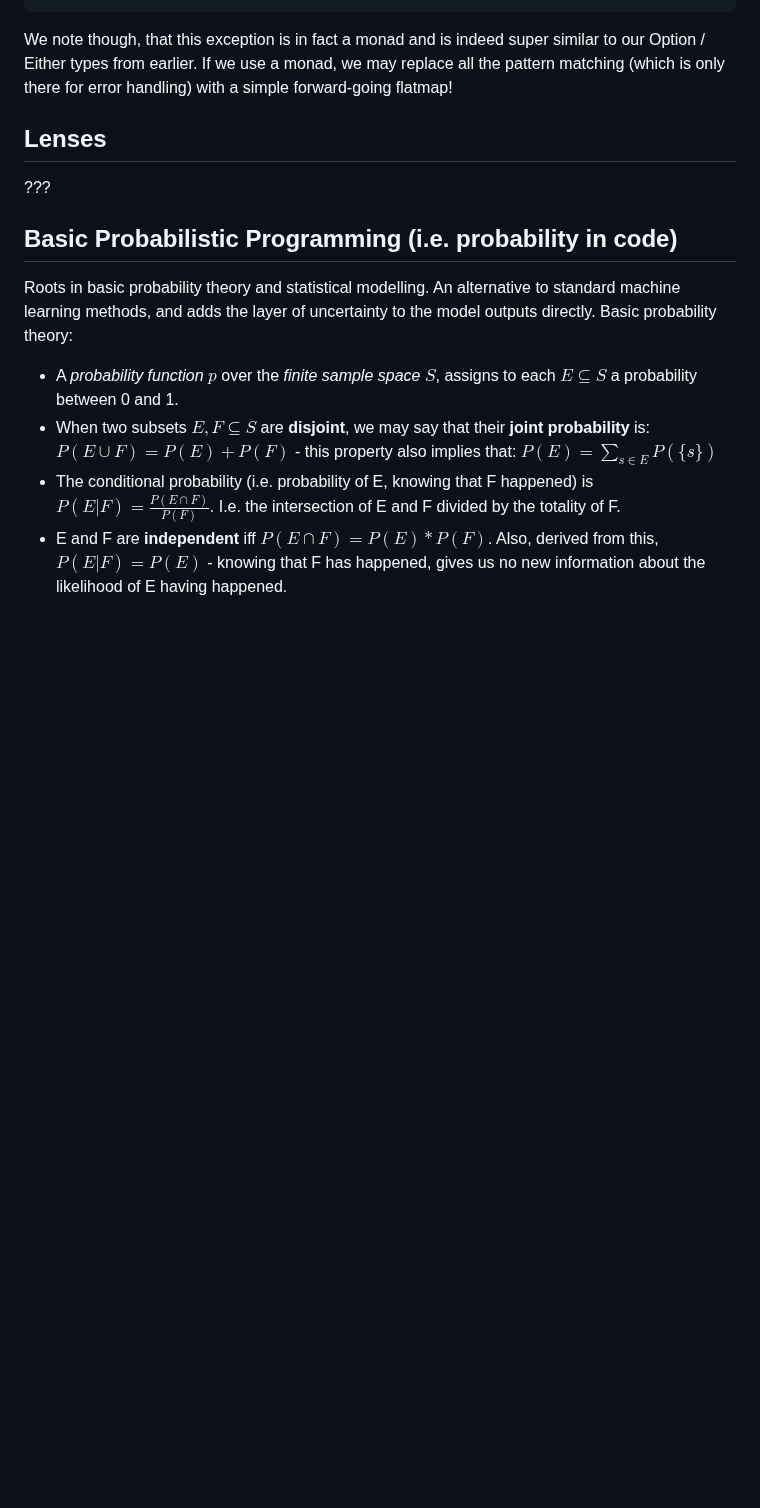
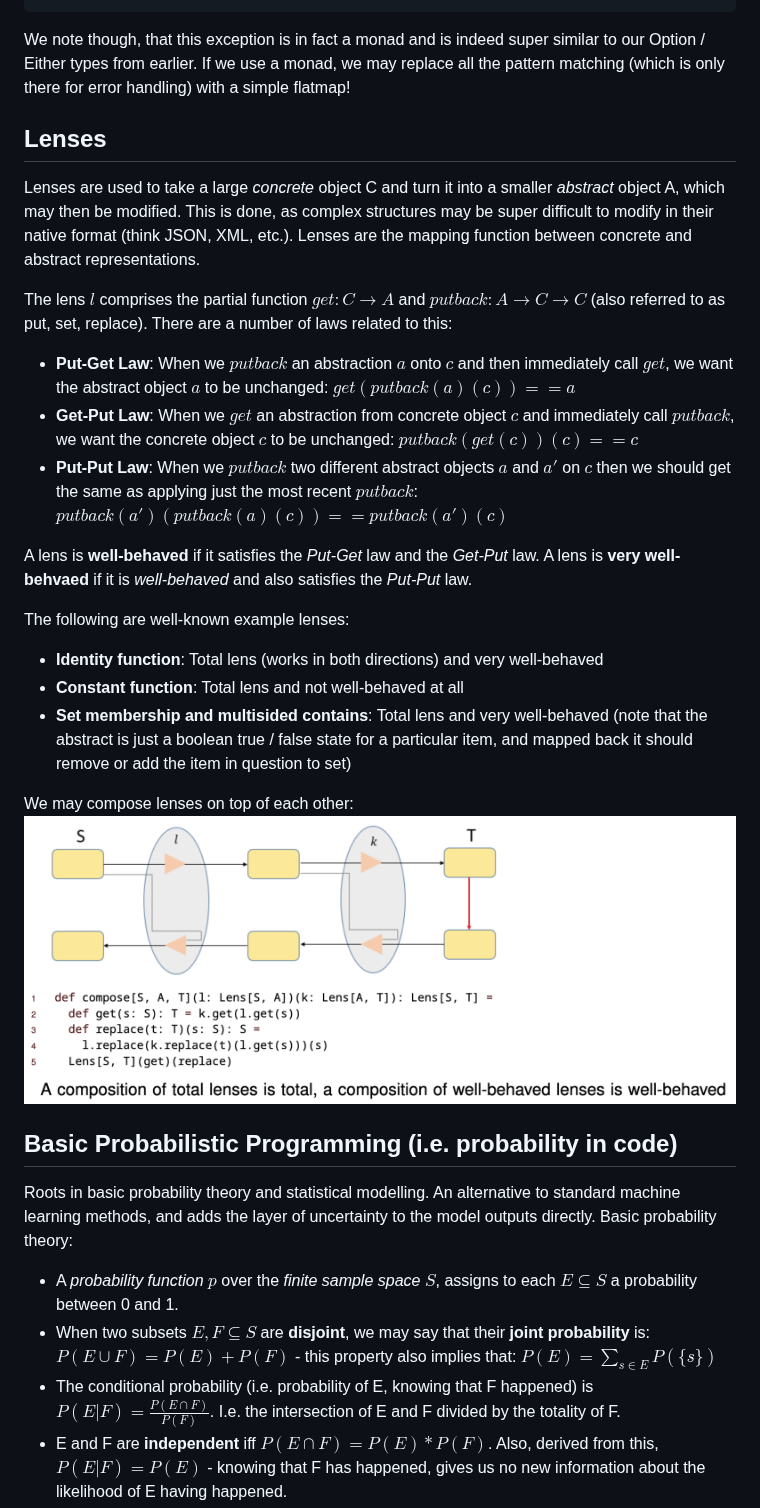
Before and after one commit to Mie-Jonasson/ComputerScienceMasters, a Markdown page: AdvancedProgramming/ExamNotes.md, the part around one of its changes. Drawn GitHub-style; pictures changed too: AdvancedProgramming/images/lens_composition.png (added); blank space fills up the shorter version.

````diff
--- a/AdvancedProgramming/ExamNotes.md
+++ b/AdvancedProgramming/ExamNotes.md
@@ -490,10 +490,27 @@ def eval (expr: numExpr): M[Int] = expr match
                 if rv == 0 then Raise("Division by 0")
                 else Return(lv / rv)
 ```
-We note though, that this exception is in fact a monad and is indeed super similar to our Option / Either types from earlier. If we use a monad, we may replace all the pattern matching (which is only there for error handling) with a simple forward-going flatmap!
+We note though, that this exception is in fact a monad and is indeed super similar to our Option / Either types from earlier. If we use a monad, we may replace all the pattern matching (which is only there for error handling) with a simple flatmap!
 
 ## Lenses
-???
+Lenses are used to take a large *concrete* object C and turn it into a smaller *abstract* object A, which may then be modified. This is done, as complex structures may be super difficult to modify in their native format (think JSON, XML, etc.).
+Lenses are the mapping function between concrete and abstract representations.
+
+The lens $l$ comprises the partial function $get: C \to A$ and $putback: A \to C \to C$ (also referred to as put, set, replace). There are a number of laws related to this:
+- **Put-Get Law**: When we $putback$ an abstraction $a$ onto $c$ and then immediately call $get$, we want the abstract object $a$ to be unchanged: $get (putback (a) (c)) == a$
+- **Get-Put Law**: When we $get$ an abstraction from concrete object $c$ and immediately call $putback$, we want the concrete object $c$ to be unchanged: $putback (get (c)) (c) == c$
+- **Put-Put Law**: When we $putback$ two different abstract objects $a$ and $a'$ on $c$ then we should get the same as applying just the most recent $putback$: $putback (a') (putback (a)(c)) == putback (a') (c)$
+
+A lens is **well-behaved** if it satisfies the *Put-Get* law and the *Get-Put* law.
+A lens is **very well-behvaed** if it is *well-behaved* and also satisfies the *Put-Put* law.
+
+The following are well-known example lenses:
+- **Identity function**: Total lens (works in both directions) and very well-behaved
+- **Constant function**: Total lens and not well-behaved at all
+- **Set membership and multisided contains**: Total lens and very well-behaved (note that the abstract is just a boolean true / false state for a particular item, and mapped back it should remove or add the item in question to set)
+
+We may compose lenses on top of each other:
+![](images/lens_composition.png)
 
 ## Basic Probabilistic Programming (i.e. probability in code)
 Roots in basic probability theory and statistical modelling. An alternative to standard machine learning methods, and adds the layer of uncertainty to the model outputs directly.
````
Also changed, not shown: other parts of AdvancedProgramming/ExamNotes.md (+15 -1 lines), AdvancedProgramming/images/cliff_walking.png (added), AdvancedProgramming/images/q_table_update.png (added).
